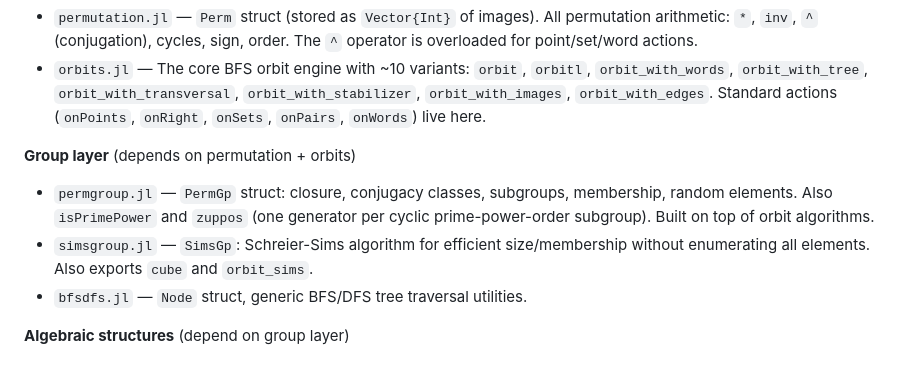
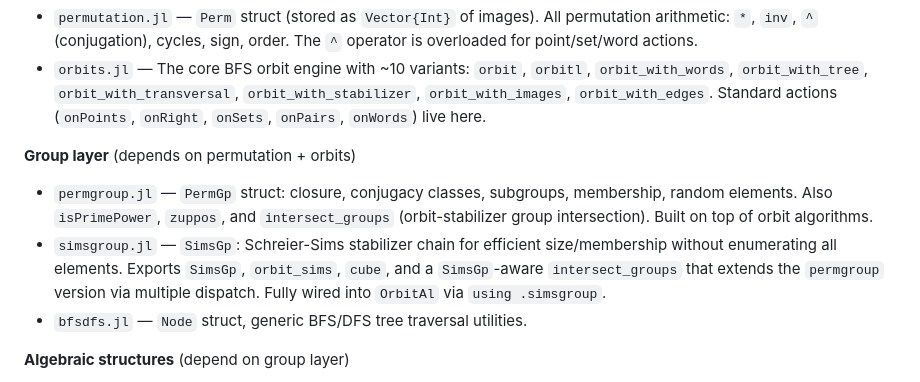
Before and after one commit to gpfeiffer/OrbitAl.jl, a Markdown page: CLAUDE.md, the part around the change. GitHub-like rendering.

Commit message:
update CLAUDE.md for intersect_groups and simsgroup wiring
Co-Authored-By: Claude Sonnet 4.6 <noreply@anthropic.com>

```diff
--- a/CLAUDE.md
+++ b/CLAUDE.md
@@ -27,8 +27,8 @@ OrbitAl.jl is a Julia package for computational group theory and orbit algorithm
 - `orbits.jl` — The core BFS orbit engine with ~10 variants: `orbit`, `orbitl`, `orbit_with_words`, `orbit_with_tree`, `orbit_with_transversal`, `orbit_with_stabilizer`, `orbit_with_images`, `orbit_with_edges`. Standard actions (`onPoints`, `onRight`, `onSets`, `onPairs`, `onWords`) live here.
 
 **Group layer** (depends on permutation + orbits)
-- `permgroup.jl` — `PermGp` struct: closure, conjugacy classes, subgroups, membership, random elements. Also `isPrimePower` and `zuppos` (one generator per cyclic prime-power-order subgroup). Built on top of orbit algorithms.
-- `simsgroup.jl` — `SimsGp`: Schreier-Sims algorithm for efficient size/membership without enumerating all elements. Also exports `cube` and `orbit_sims`.
+- `permgroup.jl` — `PermGp` struct: closure, conjugacy classes, subgroups, membership, random elements. Also `isPrimePower`, `zuppos`, and `intersect_groups` (orbit-stabilizer group intersection). Built on top of orbit algorithms.
+- `simsgroup.jl` — `SimsGp`: Schreier-Sims stabilizer chain for efficient size/membership without enumerating all elements. Exports `SimsGp`, `orbit_sims`, `cube`, and a `SimsGp`-aware `intersect_groups` that extends the `permgroup` version via multiple dispatch. Fully wired into `OrbitAl` via `using .simsgroup`.
 - `bfsdfs.jl` — `Node` struct, generic BFS/DFS tree traversal utilities.
 
 **Algebraic structures** (depend on group layer)
```
